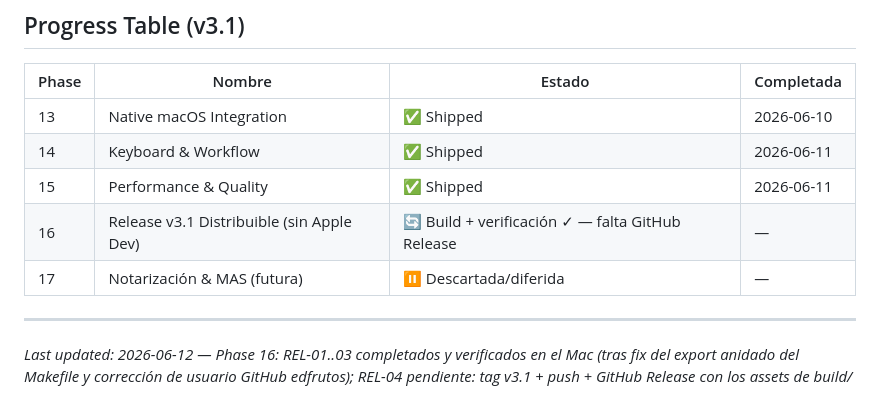
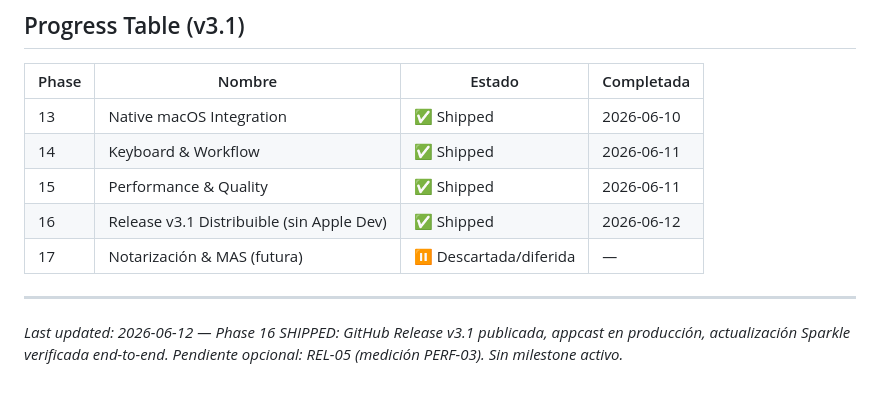
Before and after one commit to edfrutos/auto-trans-markdown, a Markdown page: .planning/ROADMAP.md, the part around the change. Rendered like a GitHub page.

```diff
--- a/.planning/ROADMAP.md
+++ b/.planning/ROADMAP.md
@@ -226,8 +226,8 @@ Antiguos requisitos de Phase 16, fuera de alcance por decisión del usuario (202
 | 13 | Native macOS Integration | ✅ Shipped | 2026-06-10 |
 | 14 | Keyboard & Workflow | ✅ Shipped | 2026-06-11 |
 | 15 | Performance & Quality | ✅ Shipped | 2026-06-11 |
-| 16 | Release v3.1 Distribuible (sin Apple Dev) | 🔄 Build + verificación ✓ — falta GitHub Release | — |
+| 16 | Release v3.1 Distribuible (sin Apple Dev) | ✅ Shipped | 2026-06-12 |
 | 17 | Notarización & MAS (futura) | ⏸ Descartada/diferida | — |
 
 ---
-*Last updated: 2026-06-12 — Phase 16: REL-01..03 completados y verificados en el Mac (tras fix del export anidado del Makefile y corrección de usuario GitHub edfrutos); REL-04 pendiente: tag v3.1 + push + GitHub Release con los assets de build/*
+*Last updated: 2026-06-12 — Phase 16 SHIPPED: GitHub Release v3.1 publicada, appcast en producción, actualización Sparkle verificada end-to-end. Pendiente opcional: REL-05 (medición PERF-03). Sin milestone activo.*
```
Also changed, not shown: .planning/MILESTONES.md (+3 -1 lines), .planning/STATE.md (+4 -2 lines).
